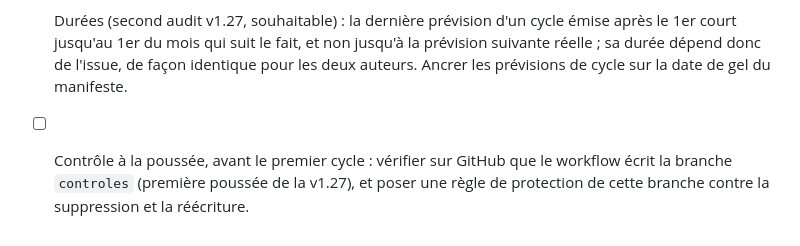
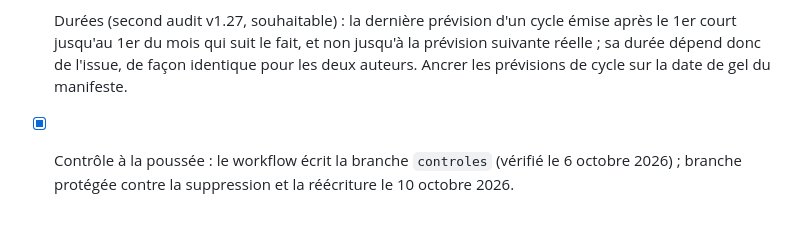
Before and after one commit to Beynat/psychohistoire, a Markdown page: modele/controle/phase1.md, the part around the change. Drawn GitHub-style.

Commit message:
Branche controles protégée : passation et liste de la phase 1 à jour
Co-Authored-By: Claude Opus 5.5 <noreply@anthropic.com>
Claude-Session: https://claude.ai/code/session_01DNqb5KwnTN34jdG3goWFQE

```diff
--- a/modele/controle/phase1.md
+++ b/modele/controle/phase1.md
@@ -60,4 +60,4 @@ La phase 1 ne démarre que si chaque point est coché, avec le commit correspond
 - [ ] Calibration (I1 de l'audit, classé souhaitable : sens prudent) : un fait survenu entre le gel et une émission tardive (rattrapage) retire des « oui » de la calibration de l'auteur concerné, ce qui pousse vers « recalibrer ». Publier le nombre de questions ainsi retirées ; envisager de faire partir les questions au lendemain de la date limite d'émission.
 - [ ] S2 : le Brier pondéré descriptif publié par auteur dépend de sa date de première émission ; le signaler dans le bilan (le test de 8.6, sur période commune, n'est pas touché).
 - [ ] Durées (second audit v1.27, souhaitable) : la dernière prévision d'un cycle émise après le 1er court jusqu'au 1er du mois qui suit le fait, et non jusqu'à la prévision suivante réelle ; sa durée dépend donc de l'issue, de façon identique pour les deux auteurs. Ancrer les prévisions de cycle sur la date de gel du manifeste.
-- [ ] Contrôle à la poussée, avant le premier cycle : vérifier sur GitHub que le workflow écrit la branche `controles` (première poussée de la v1.27), et poser une règle de protection de cette branche contre la suppression et la réécriture.
+- [x] Contrôle à la poussée : le workflow écrit la branche `controles` (vérifié le 6 octobre 2026) ; branche protégée contre la suppression et la réécriture le 10 octobre 2026.
```
Also changed, not shown: modele/passation.md (+3 -4 lines).
